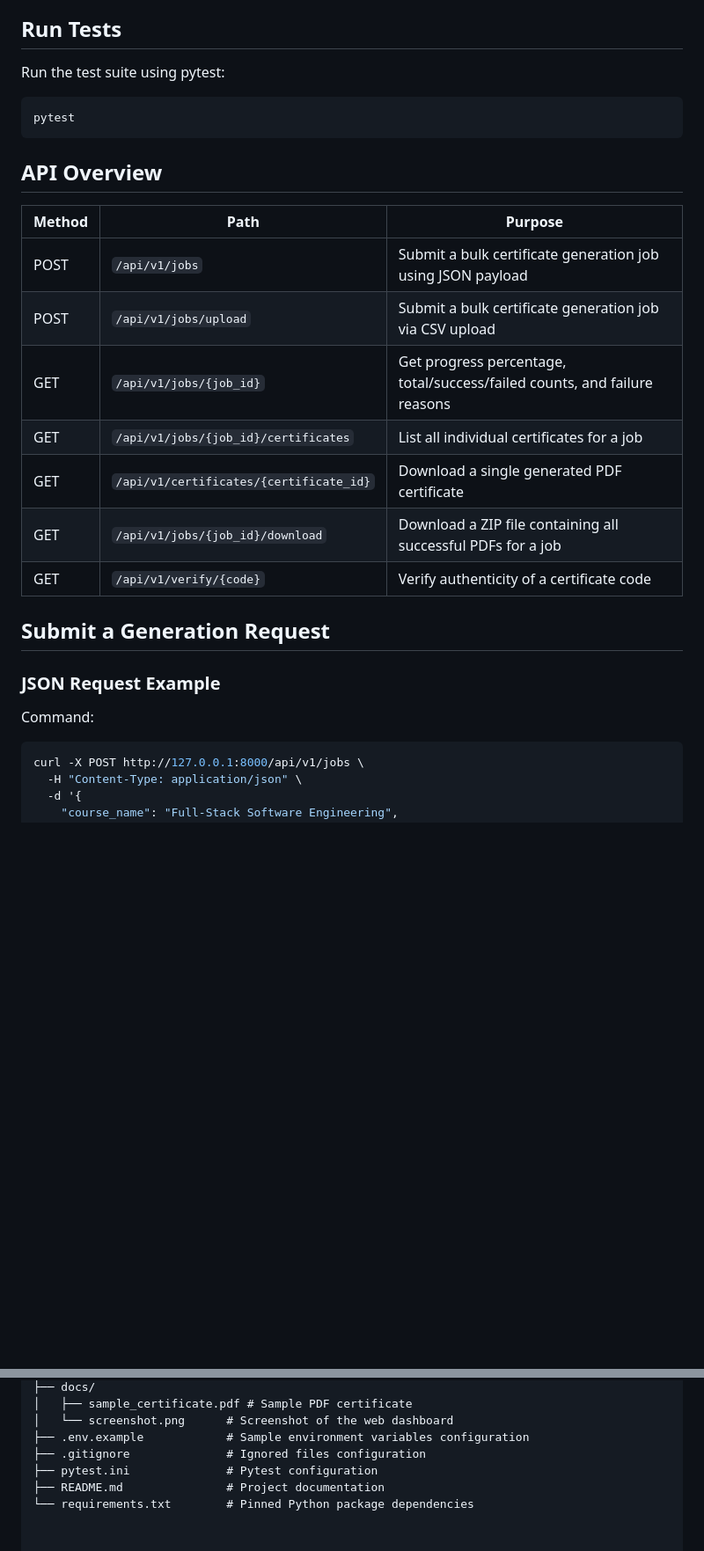
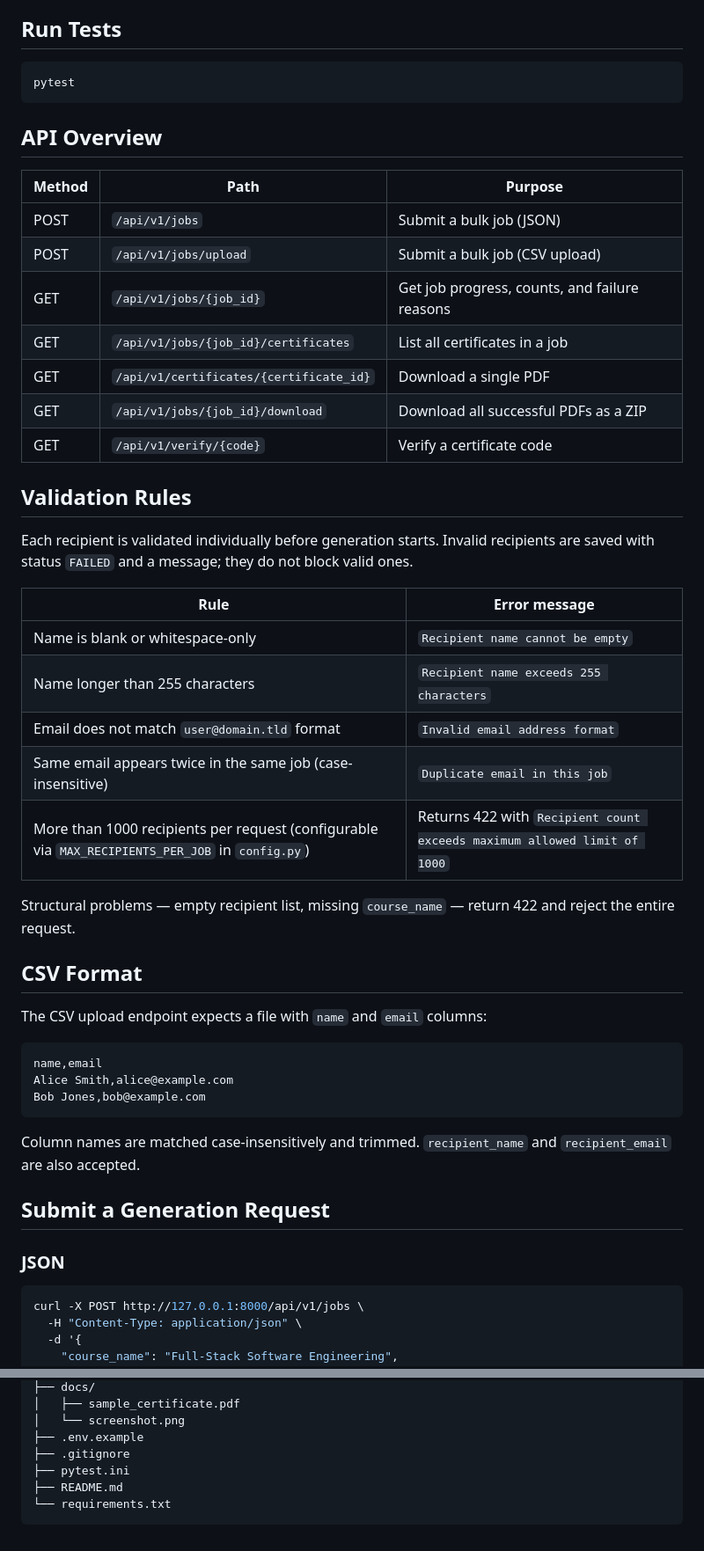
Before and after one commit to NagarjunDP/aereointernshipassignment, a Markdown page: README.md, 2 parts joined by grey strips. Shown at 88% size. Drawn GitHub-style; blank space fills up the shorter version.

````diff
--- a/README.md
+++ b/README.md
@@ -61,7 +61,6 @@ uvicorn app.main:app --reload
 
 ## Run Tests
 
-Run the test suite using pytest:
 ```bash
 pytest
 ```
@@ -70,19 +69,44 @@ pytest
 
 | Method | Path | Purpose |
 | --- | --- | --- |
-| POST | `/api/v1/jobs` | Submit a bulk certificate generation job using JSON payload |
-| POST | `/api/v1/jobs/upload` | Submit a bulk certificate generation job via CSV upload |
-| GET | `/api/v1/jobs/{job_id}` | Get progress percentage, total/success/failed counts, and failure reasons |
-| GET | `/api/v1/jobs/{job_id}/certificates` | List all individual certificates for a job |
-| GET | `/api/v1/certificates/{certificate_id}` | Download a single generated PDF certificate |
-| GET | `/api/v1/jobs/{job_id}/download` | Download a ZIP file containing all successful PDFs for a job |
-| GET | `/api/v1/verify/{code}` | Verify authenticity of a certificate code |
+| POST | `/api/v1/jobs` | Submit a bulk job (JSON) |
+| POST | `/api/v1/jobs/upload` | Submit a bulk job (CSV upload) |
+| GET | `/api/v1/jobs/{job_id}` | Get job progress, counts, and failure reasons |
+| GET | `/api/v1/jobs/{job_id}/certificates` | List all certificates in a job |
+| GET | `/api/v1/certificates/{certificate_id}` | Download a single PDF |
+| GET | `/api/v1/jobs/{job_id}/download` | Download all successful PDFs as a ZIP |
+| GET | `/api/v1/verify/{code}` | Verify a certificate code |
+
+## Validation Rules
+
+Each recipient is validated individually before generation starts. Invalid recipients are saved with status `FAILED` and a message; they do not block valid ones.
+
+| Rule | Error message |
+| --- | --- |
+| Name is blank or whitespace-only | `Recipient name cannot be empty` |
+| Name longer than 255 characters | `Recipient name exceeds 255 characters` |
+| Email does not match `user@domain.tld` format | `Invalid email address format` |
+| Same email appears twice in the same job (case-insensitive) | `Duplicate email in this job` |
+| More than 1000 recipients per request (configurable via `MAX_RECIPIENTS_PER_JOB` in `config.py`) | Returns 422 with `Recipient count exceeds maximum allowed limit of 1000` |
+
+Structural problems — empty recipient list, missing `course_name` — return 422 and reject the entire request.
+
+## CSV Format
+
+The CSV upload endpoint expects a file with `name` and `email` columns:
+
+```csv
+name,email
+Alice Smith,alice@example.com
+Bob Jones,bob@example.com
+```
+
+Column names are matched case-insensitively and trimmed. `recipient_name` and `recipient_email` are also accepted.
 
 ## Submit a Generation Request
 
-### JSON Request Example
+### JSON
 
-Command:
 ```bash
 curl -X POST http://127.0.0.1:8000/api/v1/jobs \
   -H "Content-Type: application/json" \
@@ -227,8 +284,9 @@ Response:
 ├── docs/
-│   ├── sample_certificate.pdf # Sample PDF certificate
-│   └── screenshot.png      # Screenshot of the web dashboard
-├── .env.example            # Sample environment variables configuration
-├── .gitignore              # Ignored files configuration
-├── pytest.ini              # Pytest configuration
-├── README.md               # Project documentation
-└── requirements.txt        # Pinned Python package dependencies
+│   ├── sample_certificate.pdf
+│   └── screenshot.png
+├── .env.example
+├── .gitignore
+├── pytest.ini
+├── README.md
+└── requirements.txt
+```
````
Also changed, not shown: other parts of README.md (+94 -61 lines).
